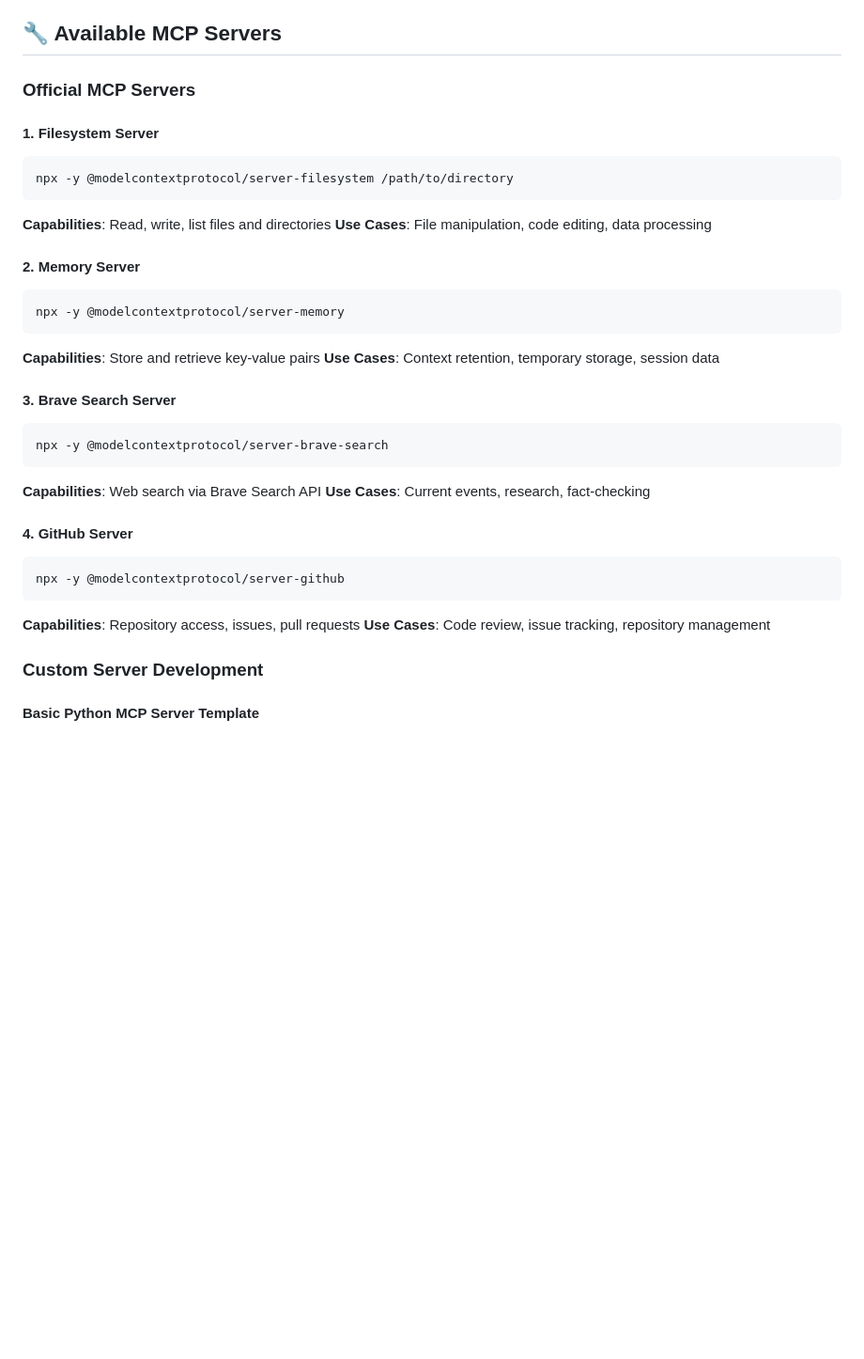
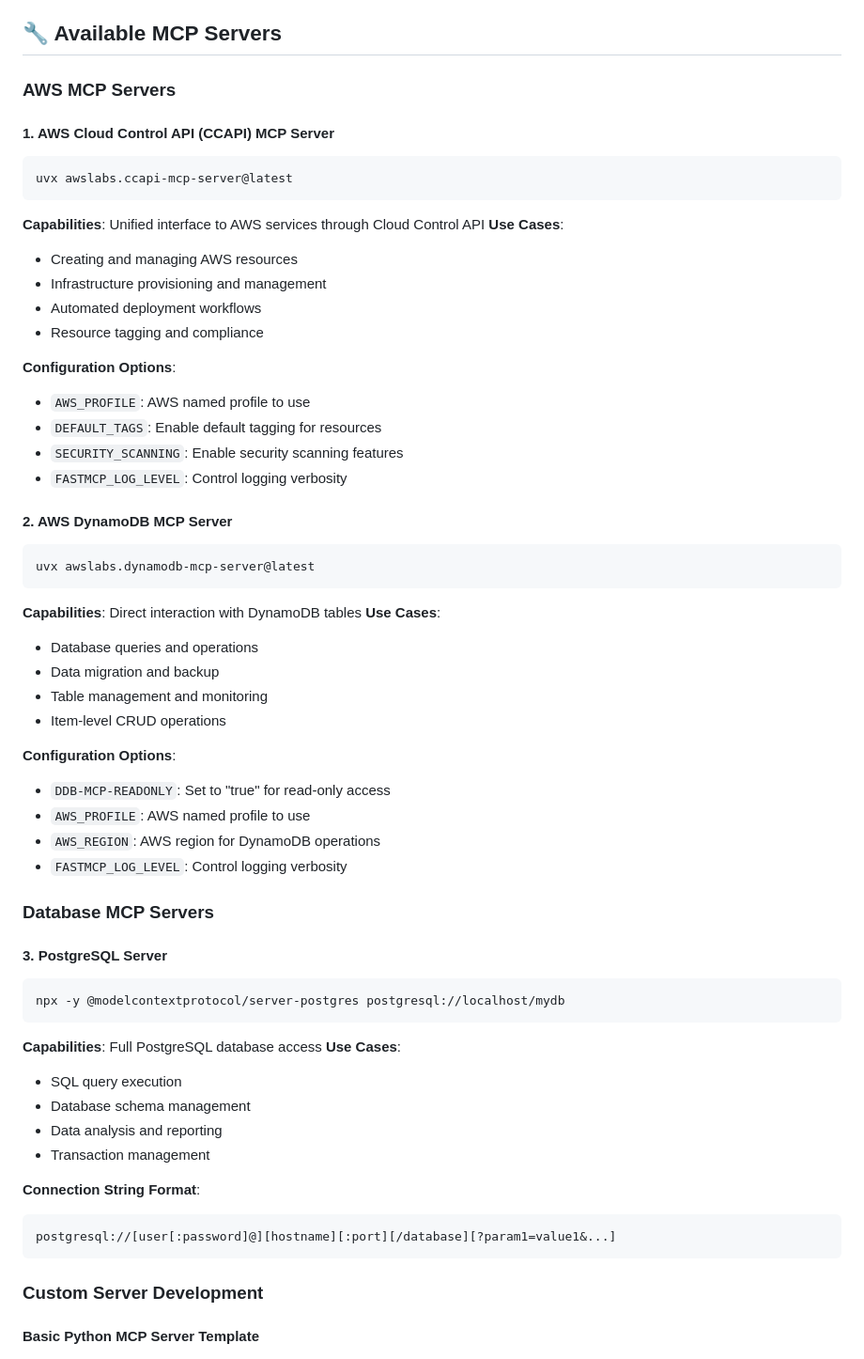
Before and after one commit to awsfodge/mcp-demo-webui, a Markdown page: README.md, the part around one of its changes. Shown at 94% size. GitHub-like rendering; blank space fills up the shorter version.

````diff
--- a/README.md
+++ b/README.md
@@ -397,35 +459,59 @@ mcp-demo-standalone/
 
 ## 🔧 Available MCP Servers
 
-### Official MCP Servers
+### AWS MCP Servers
 
-#### 1. Filesystem Server
+#### 1. AWS Cloud Control API (CCAPI) MCP Server
 ```bash
-npx -y @modelcontextprotocol/server-filesystem /path/to/directory
+uvx awslabs.ccapi-mcp-server@latest
 ```
-**Capabilities**: Read, write, list files and directories
-**Use Cases**: File manipulation, code editing, data processing
+**Capabilities**: Unified interface to AWS services through Cloud Control API
+**Use Cases**:
+- Creating and managing AWS resources
+- Infrastructure provisioning and management
+- Automated deployment workflows
+- Resource tagging and compliance
 
-#### 2. Memory Server
+**Configuration Options**:
+- `AWS_PROFILE`: AWS named profile to use
+- `DEFAULT_TAGS`: Enable default tagging for resources
+- `SECURITY_SCANNING`: Enable security scanning features
+- `FASTMCP_LOG_LEVEL`: Control logging verbosity
+
+#### 2. AWS DynamoDB MCP Server
 ```bash
-npx -y @modelcontextprotocol/server-memory
+uvx awslabs.dynamodb-mcp-server@latest
 ```
-**Capabilities**: Store and retrieve key-value pairs
-**Use Cases**: Context retention, temporary storage, session data
+**Capabilities**: Direct interaction with DynamoDB tables
+**Use Cases**:
+- Database queries and operations
+- Data migration and backup
+- Table management and monitoring
+- Item-level CRUD operations
 
-#### 3. Brave Search Server
+**Configuration Options**:
+- `DDB-MCP-READONLY`: Set to "true" for read-only access
+- `AWS_PROFILE`: AWS named profile to use
+- `AWS_REGION`: AWS region for DynamoDB operations
+- `FASTMCP_LOG_LEVEL`: Control logging verbosity
+
+### Database MCP Servers
+
+#### 3. PostgreSQL Server
 ```bash
-npx -y @modelcontextprotocol/server-brave-search
+npx -y @modelcontextprotocol/server-postgres postgresql://localhost/mydb
 ```
-**Capabilities**: Web search via Brave Search API
-**Use Cases**: Current events, research, fact-checking
+**Capabilities**: Full PostgreSQL database access
+**Use Cases**:
+- SQL query execution
+- Database schema management
+- Data analysis and reporting
+- Transaction management
 
-#### 4. GitHub Server
-```bash
-npx -y @modelcontextprotocol/server-github
+**Connection String Format**:
 ```
-**Capabilities**: Repository access, issues, pull requests
-**Use Cases**: Code review, issue tracking, repository management
+postgresql://[user[:password]@][hostname][:port][/database][?param1=value1&...]
+```
 
 ### Custom Server Development
 
````
Also changed, not shown: other parts of README.md (+109 -47 lines).
